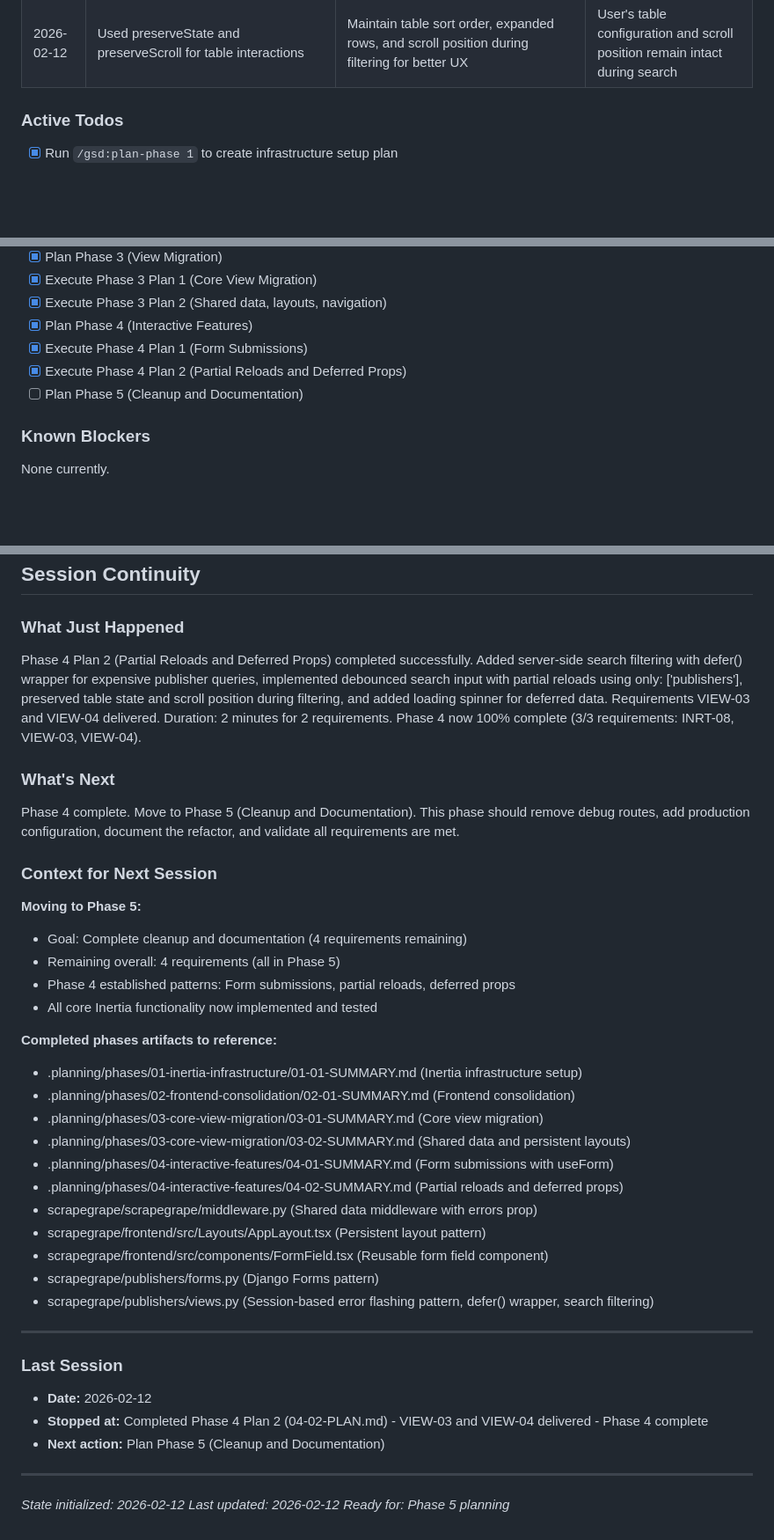
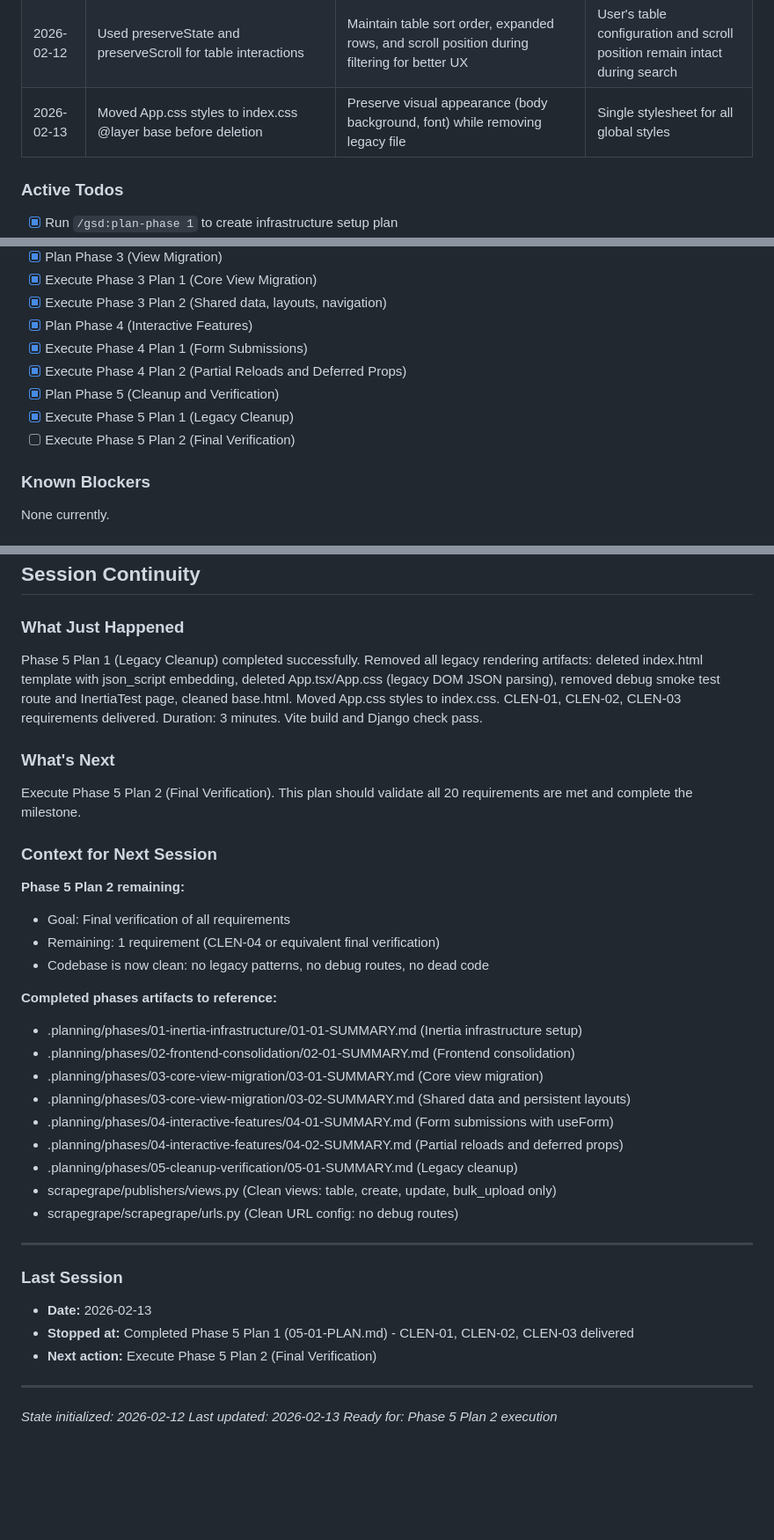
Before and after one commit to mattdennewitz/itsascout, a Markdown page: .planning/STATE.md, 3 parts joined by grey strips. Shown at 88% size. GitHub-like rendering; blank space fills up the shorter version.

Commit message:
docs(05-01): complete legacy cleanup plan
- Created 05-01-SUMMARY.md documenting CLEN-01/02/03 delivery
- Updated STATE.md: Phase 5 plan 1 complete, 19/20 requirements (95%)

Co-Authored-By: Claude Opus 4.6 <noreply@anthropic.com>

```diff
--- a/.planning/STATE.md
+++ b/.planning/STATE.md
@@ -96,6 +97,7 @@ Phase 5: [▱▱▱▱] 0/4
 | 2026-02-12 | Used only: ['publishers'] for partial reload | Prevent refetching all page props (auth, flash messages) when only publishers list changes | Search requests only fetch/update publishers prop, reducing bandwidth |
 | 2026-02-12 | Implemented 300ms debounce on search input | Reduce server requests while user is still typing | Search requests only fire 300ms after user stops typing |
 | 2026-02-12 | Used preserveState and preserveScroll for table interactions | Maintain table sort order, expanded rows, and scroll position during filtering for better UX | User's table configuration and scroll position remain intact during search |
+| 2026-02-13 | Moved App.css styles to index.css @layer base before deletion | Preserve visual appearance (body background, font) while removing legacy file | Single stylesheet for all global styles |
 
 ### Active Todos
 
@@ -110,7 +112,9 @@ Phase 5: [▱▱▱▱] 0/4
 - [x] Plan Phase 4 (Interactive Features)
 - [x] Execute Phase 4 Plan 1 (Form Submissions)
 - [x] Execute Phase 4 Plan 2 (Partial Reloads and Deferred Props)
-- [ ] Plan Phase 5 (Cleanup and Documentation)
+- [x] Plan Phase 5 (Cleanup and Verification)
+- [x] Execute Phase 5 Plan 1 (Legacy Cleanup)
+- [ ] Execute Phase 5 Plan 2 (Final Verification)
 
 ### Known Blockers
 
@@ -134,19 +138,18 @@ None currently.
 
 ### What Just Happened
 
-Phase 4 Plan 2 (Partial Reloads and Deferred Props) completed successfully. Added server-side search filtering with defer() wrapper for expensive publisher queries, implemented debounced search input with partial reloads using only: ['publishers'], preserved table state and scroll position during filtering, and added loading spinner for deferred data. Requirements VIEW-03 and VIEW-04 delivered. Duration: 2 minutes for 2 requirements. Phase 4 now 100% complete (3/3 requirements: INRT-08, VIEW-03, VIEW-04).
+Phase 5 Plan 1 (Legacy Cleanup) completed successfully. Removed all legacy rendering artifacts: deleted index.html template with json_script embedding, deleted App.tsx/App.css (legacy DOM JSON parsing), removed debug smoke test route and InertiaTest page, cleaned base.html. Moved App.css styles to index.css. CLEN-01, CLEN-02, CLEN-03 requirements delivered. Duration: 3 minutes. Vite build and Django check pass.
 
 ### What's Next
 
-Phase 4 complete. Move to Phase 5 (Cleanup and Documentation). This phase should remove debug routes, add production configuration, document the refactor, and validate all requirements are met.
+Execute Phase 5 Plan 2 (Final Verification). This plan should validate all 20 requirements are met and complete the milestone.
 
 ### Context for Next Session
 
-**Moving to Phase 5:**
-- Goal: Complete cleanup and documentation (4 requirements remaining)
-- Remaining overall: 4 requirements (all in Phase 5)
-- Phase 4 established patterns: Form submissions, partial reloads, deferred props
-- All core Inertia functionality now implemented and tested
+**Phase 5 Plan 2 remaining:**
+- Goal: Final verification of all requirements
+- Remaining: 1 requirement (CLEN-04 or equivalent final verification)
+- Codebase is now clean: no legacy patterns, no debug routes, no dead code
 
 **Completed phases artifacts to reference:**
 - .planning/phases/01-inertia-infrastructure/01-01-SUMMARY.md (Inertia infrastructure setup)
@@ -155,22 +158,20 @@ Phase 4 complete. Move to Phase 5 (Cleanup and Documentation). This phase should
 - .planning/phases/03-core-view-migration/03-02-SUMMARY.md (Shared data and persistent layouts)
 - .planning/phases/04-interactive-features/04-01-SUMMARY.md (Form submissions with useForm)
 - .planning/phases/04-interactive-features/04-02-SUMMARY.md (Partial reloads and deferred props)
-- scrapegrape/scrapegrape/middleware.py (Shared data middleware with errors prop)
-- scrapegrape/frontend/src/Layouts/AppLayout.tsx (Persistent layout pattern)
-- scrapegrape/frontend/src/components/FormField.tsx (Reusable form field component)
-- scrapegrape/publishers/forms.py (Django Forms pattern)
-- scrapegrape/publishers/views.py (Session-based error flashing pattern, defer() wrapper, search filtering)
+- .planning/phases/05-cleanup-verification/05-01-SUMMARY.md (Legacy cleanup)
+- scrapegrape/publishers/views.py (Clean views: table, create, update, bulk_upload only)
+- scrapegrape/scrapegrape/urls.py (Clean URL config: no debug routes)
 
 ---
 
 ### Last Session
 
-- **Date:** 2026-02-12
-- **Stopped at:** Completed Phase 4 Plan 2 (04-02-PLAN.md) - VIEW-03 and VIEW-04 delivered - Phase 4 complete
-- **Next action:** Plan Phase 5 (Cleanup and Documentation)
+- **Date:** 2026-02-13
+- **Stopped at:** Completed Phase 5 Plan 1 (05-01-PLAN.md) - CLEN-01, CLEN-02, CLEN-03 delivered
+- **Next action:** Execute Phase 5 Plan 2 (Final Verification)
 
 ---
 
 *State initialized: 2026-02-12*
-*Last updated: 2026-02-12*
-*Ready for: Phase 5 planning*
+*Last updated: 2026-02-13*
+*Ready for: Phase 5 Plan 2 execution*
```
Also changed, not shown: other parts of .planning/STATE.md (+11 -10 lines), 1 other file.
